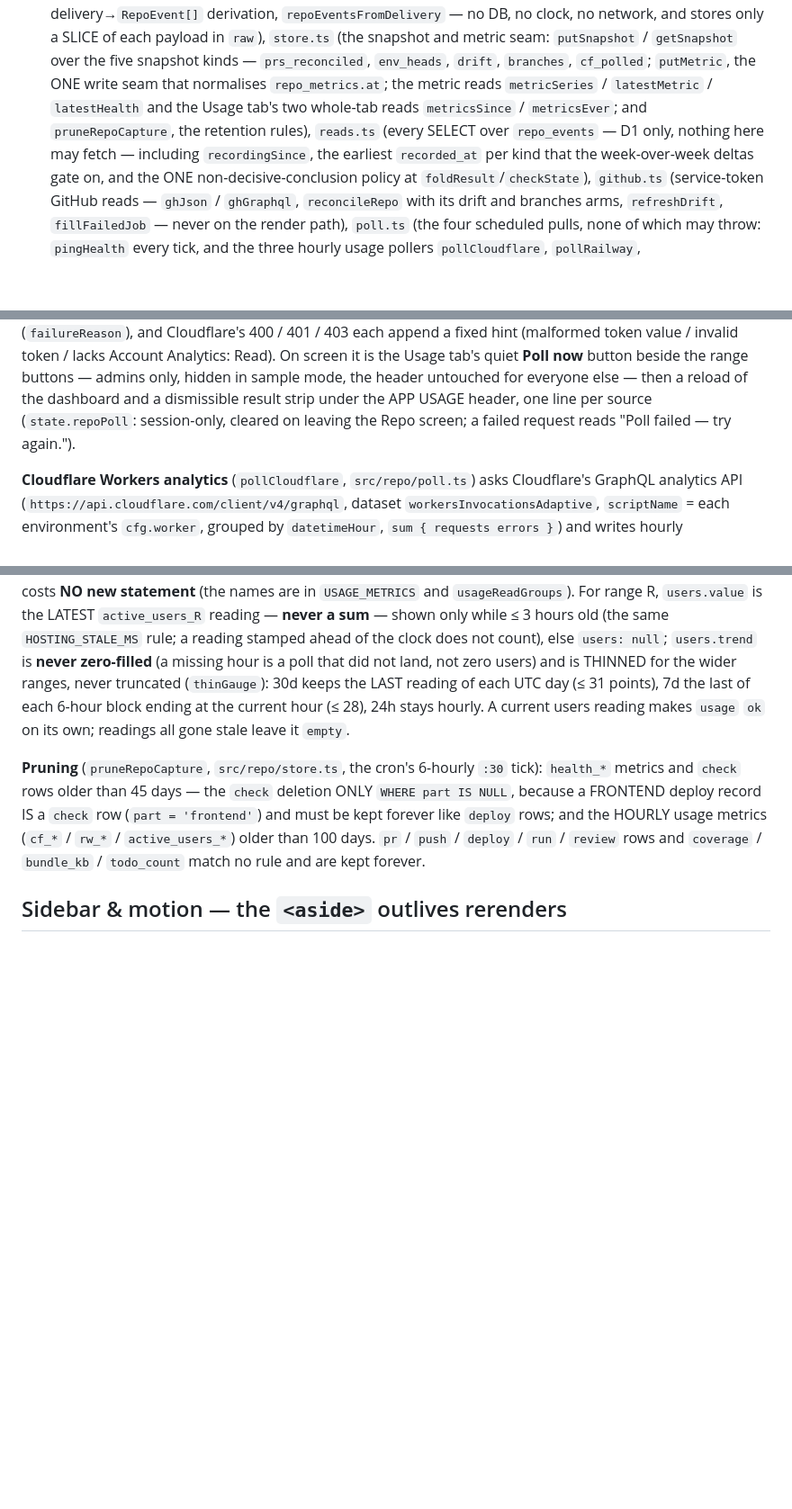
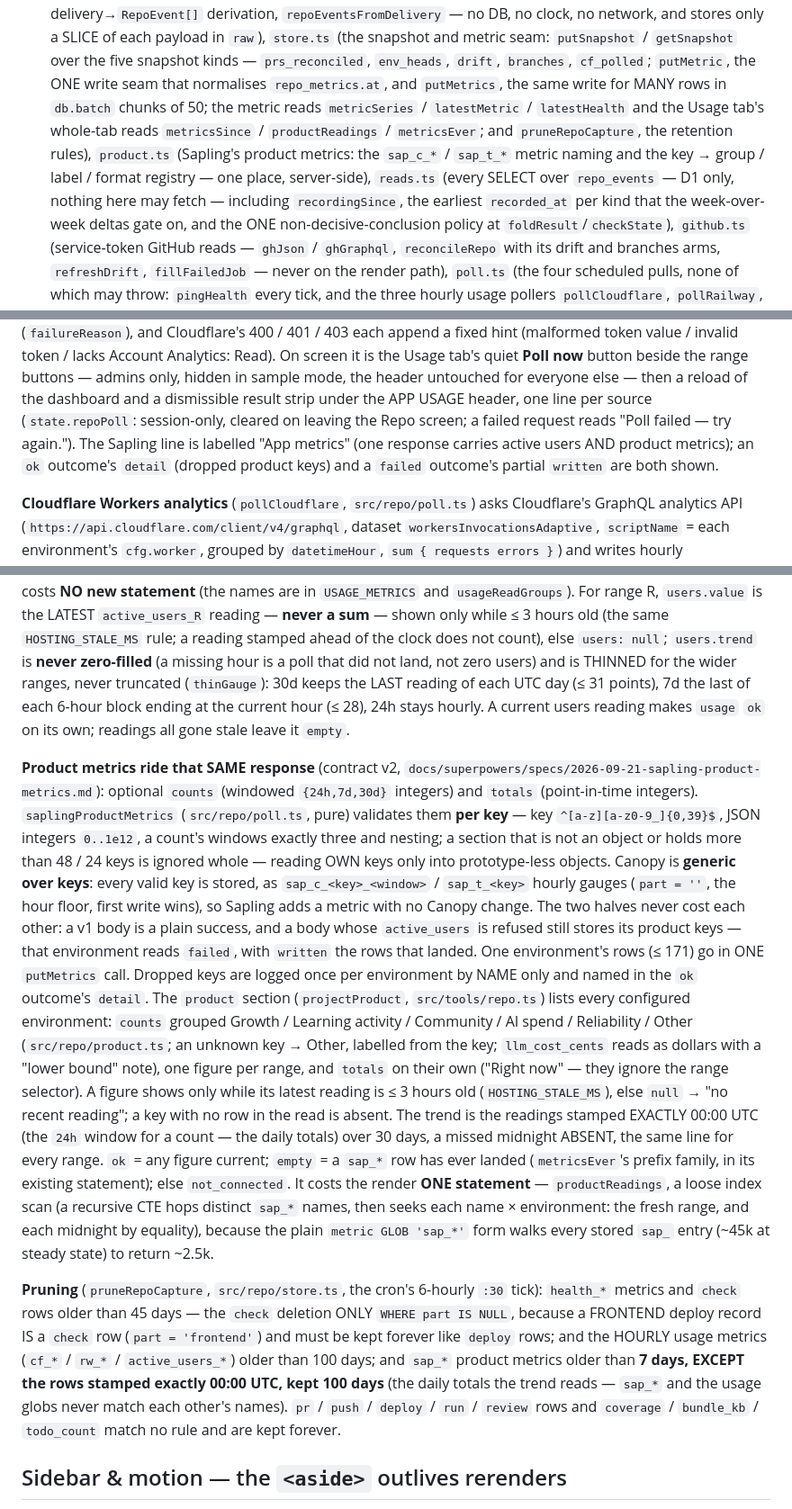
Before and after one commit to SaplingLearn/canopy, a Markdown page: CLAUDE.md, 3 parts joined by grey strips. Shown at 90% size. Drawn GitHub-style; blank space fills up the shorter version.

Commit message:
Document the product-metrics capture, its one read and its retention
Co-Authored-By: Claude Fable 5.1 <noreply@anthropic.com>

```diff
--- a/CLAUDE.md
+++ b/CLAUDE.md
@@ -74,9 +74,11 @@ Triage. That staging-plus-confirmation loop is what keeps the store trustworthy
   `repoEventsFromDelivery` — no DB, no clock, no network, and stores only a SLICE of each payload in `raw`),
   `store.ts` (the snapshot and metric seam: `putSnapshot` / `getSnapshot` over the five snapshot kinds —
   `prs_reconciled`, `env_heads`, `drift`, `branches`, `cf_polled`; `putMetric`, the ONE write seam that
-  normalises `repo_metrics.at`; the metric reads `metricSeries` / `latestMetric` / `latestHealth` and the
-  Usage tab's two whole-tab reads `metricsSince` / `metricsEver`; and `pruneRepoCapture`, the retention
-  rules), `reads.ts` (every SELECT over `repo_events` — D1 only, nothing here may fetch — including
+  normalises `repo_metrics.at`, and `putMetrics`, the same write for MANY rows in `db.batch` chunks of 50;
+  the metric reads `metricSeries` / `latestMetric` / `latestHealth` and the Usage tab's whole-tab reads
+  `metricsSince` / `productReadings` / `metricsEver`; and `pruneRepoCapture`, the retention rules),
+  `product.ts` (Sapling's product metrics: the `sap_c_*` / `sap_t_*` metric naming and the key → group /
+  label / format registry — one place, server-side), `reads.ts` (every SELECT over `repo_events` — D1 only, nothing here may fetch — including
   `recordingSince`, the earliest `recorded_at` per kind that the week-over-week deltas gate on, and the ONE
   non-decisive-conclusion policy at `foldResult`/`checkState`), `github.ts` (service-token GitHub reads —
   `ghJson` / `ghGraphql`, `reconcileRepo` with its drift and branches arms, `refreshDrift`, `fillFailedJob` —
@@ -624,7 +627,9 @@ Cloudflare's 400 / 401 / 403 each append a fixed hint (malformed token value / i
 Analytics: Read). On screen it is the Usage tab's quiet **Poll now** button beside the range buttons —
 admins only, hidden in sample mode, the header untouched for everyone else — then a reload of the dashboard
 and a dismissible result strip under the APP USAGE header, one line per source (`state.repoPoll`:
-session-only, cleared on leaving the Repo screen; a failed request reads "Poll failed — try again.").
+session-only, cleared on leaving the Repo screen; a failed request reads "Poll failed — try again."). The
+Sapling line is labelled "App metrics" (one response carries active users AND product metrics); an `ok`
+outcome's `detail` (dropped product keys) and a `failed` outcome's partial `written` are both shown.
 
 **Cloudflare Workers analytics** (`pollCloudflare`, `src/repo/poll.ts`) asks Cloudflare's GraphQL analytics
 API (`https://api.cloudflare.com/client/v4/graphql`, dataset `workersInvocationsAdaptive`, `scriptName` =
@@ -722,10 +727,36 @@ THINNED for the wider ranges, never truncated (`thinGauge`): 30d keeps the LAST
 points), 7d the last of each 6-hour block ending at the current hour (≤ 28), 24h stays hourly. A
 current users reading makes `usage` `ok` on its own; readings all gone stale leave it `empty`.
 
+**Product metrics ride that SAME response** (contract v2,
+`docs/superpowers/specs/2026-09-21-sapling-product-metrics.md`): optional `counts` (windowed `{24h,7d,30d}`
+integers) and `totals` (point-in-time integers). `saplingProductMetrics` (`src/repo/poll.ts`, pure) validates
+them **per key** — key `^[a-z][a-z0-9_]{0,39}$`, JSON integers `0..1e12`, a count's windows exactly three and
+nesting; a section that is not an object or holds more than 48 / 24 keys is ignored whole — reading OWN keys
+only into prototype-less objects. Canopy is **generic over keys**: every valid key is stored, as
+`sap_c_<key>_<window>` / `sap_t_<key>` hourly gauges (`part = ''`, the hour floor, first write wins), so
+Sapling adds a metric with no Canopy change. The two halves never cost each other: a v1 body is a plain
+success, and a body whose `active_users` is refused still stores its product keys — that environment reads
+`failed`, with `written` the rows that landed. One environment's rows (≤ 171) go in ONE `putMetrics` call.
+Dropped keys are logged once per environment by NAME only and named in the `ok` outcome's `detail`.
+The `product` section (`projectProduct`, `src/tools/repo.ts`) lists every configured environment: `counts`
+grouped Growth / Learning activity / Community / AI spend / Reliability / Other (`src/repo/product.ts`; an
+unknown key → Other, labelled from the key; `llm_cost_cents` reads as dollars with a "lower bound" note), one
+figure per range, and `totals` on their own ("Right now" — they ignore the range selector). A figure shows
+only while its latest reading is ≤ 3 hours old (`HOSTING_STALE_MS`), else `null` → "no recent reading"; a key
+with no row in the read is absent. The trend is the readings stamped EXACTLY 00:00 UTC (the `24h` window for a
+count — the daily totals) over 30 days, a missed midnight ABSENT, the same line for every range. `ok` = any
+figure current; `empty` = a `sap_*` row has ever landed (`metricsEver`'s prefix family, in its existing
+statement); else `not_connected`. It costs the render **ONE statement** — `productReadings`, a loose index
+scan (a recursive CTE hops distinct `sap_*` names, then seeks each name × environment: the fresh range, and
+each midnight by equality), because the plain `metric GLOB 'sap_*'` form walks every stored `sap_` entry
+(~45k at steady state) to return ~2.5k.
+
 **Pruning** (`pruneRepoCapture`, `src/repo/store.ts`, the cron's 6-hourly `:30` tick): `health_*` metrics
 and `check` rows older than 45 days — the `check` deletion ONLY `WHERE part IS NULL`, because a FRONTEND
 deploy record IS a `check` row (`part = 'frontend'`) and must be kept forever like `deploy` rows; and the
-HOURLY usage metrics (`cf_*` / `rw_*` / `active_users_*`) older than 100 days. `pr` / `push` / `deploy` /
+HOURLY usage metrics (`cf_*` / `rw_*` / `active_users_*`) older than 100 days; and `sap_*` product metrics
+older than **7 days, EXCEPT the rows stamped exactly 00:00 UTC, kept 100 days** (the daily totals the trend
+reads — `sap_*` and the usage globs never match each other's names). `pr` / `push` / `deploy` /
 `run` / `review` rows and `coverage` / `bundle_kb` / `todo_count` match no rule and are kept forever.
 
 ## Sidebar & motion — the `<aside>` outlives rerenders
```
Also changed, not shown: other parts of CLAUDE.md (+1 -0 lines), 1 other file.
